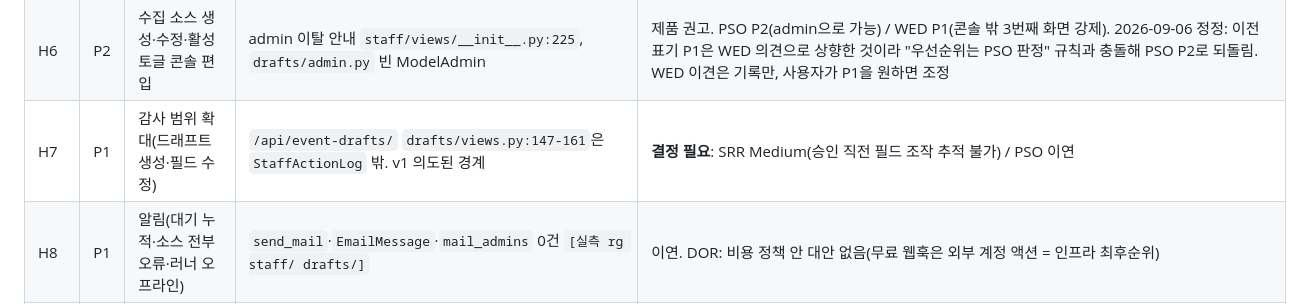
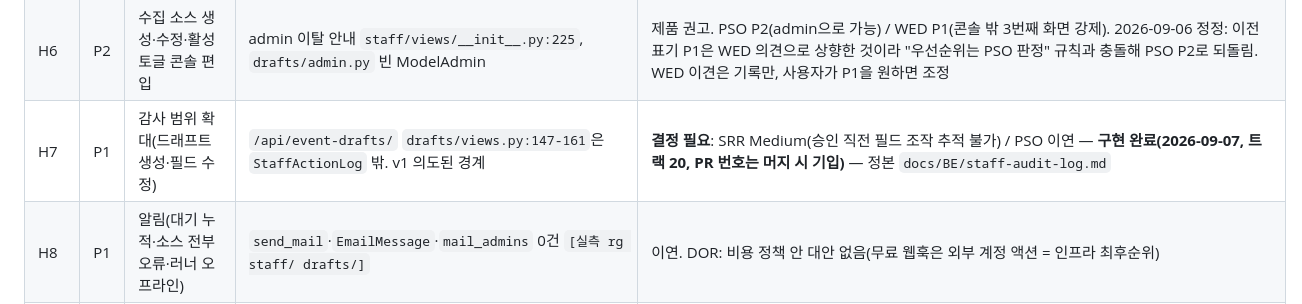
Before and after one commit to youngroknroll/takulife, a Markdown page: docs/backlog.md, the part around the change. Drawn GitHub-style.

```diff
--- a/docs/backlog.md
+++ b/docs/backlog.md
@@ -333,7 +333,7 @@ H6도 같은 규칙으로 PSO P2를 따른다(2026-09-06 정정). 2026-09-06 외
 | H4 | P1 | 검수 SLA 지표(최장 대기·평균 처리·반려율·사유 분포) | 대시보드는 pending 건수만 `staff/views/__init__.py:152-186` | 제품 권고 |
 | H5 | P1 | 반려 드래프트 재오픈 | 승인·반려 모두 pending 전용 `drafts/services.py:198-207`, `source_url` unique `drafts/models.py:15` → 반려는 영구 폐기, 복구는 shell | 결함(빈도 낮음) |
 | H6 | P2 | 수집 소스 생성·수정·활성 토글 콘솔 편입 | admin 이탈 안내 `staff/views/__init__.py:225`, `drafts/admin.py` 빈 ModelAdmin | 제품 권고. PSO P2(admin으로 가능) / WED P1(콘솔 밖 3번째 화면 강제). 2026-09-06 정정: 이전 표기 P1은 WED 의견으로 상향한 것이라 "우선순위는 PSO 판정" 규칙과 충돌해 PSO P2로 되돌림. WED 이견은 기록만, 사용자가 P1을 원하면 조정 |
-| H7 | P1 | 감사 범위 확대(드래프트 생성·필드 수정) | `/api/event-drafts/` `drafts/views.py:147-161`은 `StaffActionLog` 밖. v1 의도된 경계 | **결정 필요**: SRR Medium(승인 직전 필드 조작 추적 불가) / PSO 이연 |
+| H7 | P1 | 감사 범위 확대(드래프트 생성·필드 수정) | `/api/event-drafts/` `drafts/views.py:147-161`은 `StaffActionLog` 밖. v1 의도된 경계 | **결정 필요**: SRR Medium(승인 직전 필드 조작 추적 불가) / PSO 이연 — **구현 완료(2026-09-07, 트랙 20, PR 번호는 머지 시 기입)** — 정본 `docs/BE/staff-audit-log.md` |
 | H8 | P1 | 알림(대기 누적·소스 전부 오류·러너 오프라인) | `send_mail`·`EmailMessage`·`mail_admins` 0건 `[실측 rg staff/ drafts/]` | 이연. DOR: 비용 정책 안 대안 없음(무료 웹훅은 외부 계정 액션 = 인프라 최후순위) |
 | H9 | P2 | 소스별 수집 이력·실패율, 실패 후보 재시도/무시 액션 | `DraftSource` 상태 필드 2개뿐 `drafts/models.py:67-68`(정정 전 표기 56-66은 필드 줄을 빗나감, 2026-09-06 재측정) | 제품 권고 |
 | H10 | P2 | 중복 경고(같은 행사 다른 URL), 반려 사유 큐 노출·템플릿 | 중복 판정은 URL 완전일치만 | 제품 권고 |
```
Also changed, not shown: docs/BE/openapi-schema.md (+3 -1 lines), docs/BE/staff-audit-log.md (added, +58 -0 lines).
